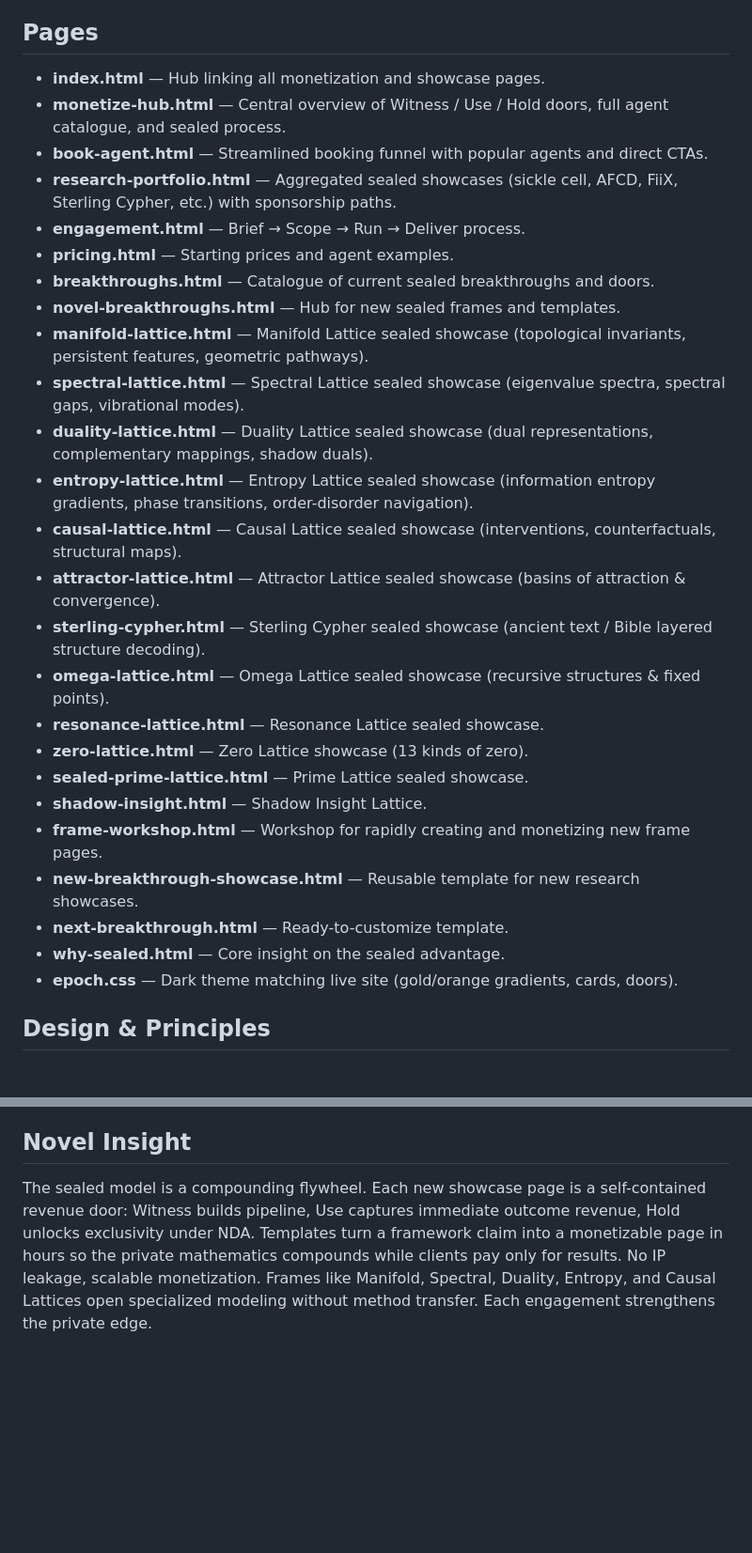
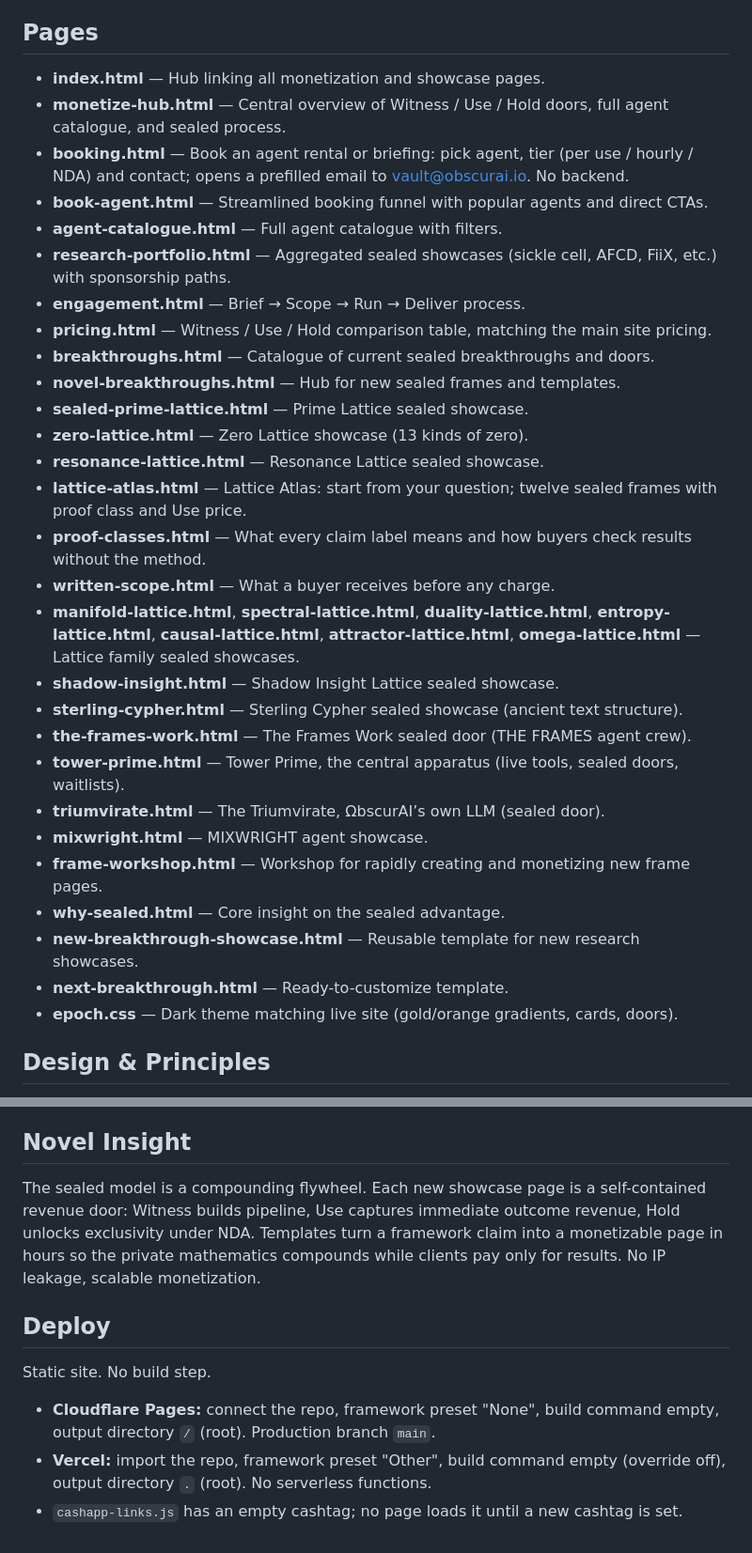
Before and after one commit to Varientomega/Obscurai, a Markdown page: README.md, 2 parts joined by grey strips. Shown at 94% size. Drawn GitHub-style; blank space fills up the shorter version.

Commit message:
Update README page list and deploy notes; add CHANGES.md

```diff
--- a/README.md
+++ b/README.md
@@ -4,31 +4,34 @@ Polished static pages for the obscurai.io site. Showcase sealed mathematical fra
 
 ## Pages
 
-* **index.html** — Hub linking all monetization and showcase pages.
-* **monetize-hub.html** — Central overview of Witness / Use / Hold doors, full agent catalogue, and sealed process.
-* **book-agent.html** — Streamlined booking funnel with popular agents and direct CTAs.
-* **research-portfolio.html** — Aggregated sealed showcases (sickle cell, AFCD, FiiX, Sterling Cypher, etc.) with sponsorship paths.
-* **engagement.html** — Brief → Scope → Run → Deliver process.
-* **pricing.html** — Starting prices and agent examples.
-* **breakthroughs.html** — Catalogue of current sealed breakthroughs and doors.
-* **novel-breakthroughs.html** — Hub for new sealed frames and templates.
-* **manifold-lattice.html** — Manifold Lattice sealed showcase (topological invariants, persistent features, geometric pathways).
-* **spectral-lattice.html** — Spectral Lattice sealed showcase (eigenvalue spectra, spectral gaps, vibrational modes).
-* **duality-lattice.html** — Duality Lattice sealed showcase (dual representations, complementary mappings, shadow duals).
-* **entropy-lattice.html** — Entropy Lattice sealed showcase (information entropy gradients, phase transitions, order-disorder navigation).
-* **causal-lattice.html** — Causal Lattice sealed showcase (interventions, counterfactuals, structural maps).
-* **attractor-lattice.html** — Attractor Lattice sealed showcase (basins of attraction & convergence).
-* **sterling-cypher.html** — Sterling Cypher sealed showcase (ancient text / Bible layered structure decoding).
-* **omega-lattice.html** — Omega Lattice sealed showcase (recursive structures & fixed points).
-* **resonance-lattice.html** — Resonance Lattice sealed showcase.
-* **zero-lattice.html** — Zero Lattice showcase (13 kinds of zero).
-* **sealed-prime-lattice.html** — Prime Lattice sealed showcase.
-* **shadow-insight.html** — Shadow Insight Lattice.
-* **frame-workshop.html** — Workshop for rapidly creating and monetizing new frame pages.
-* **new-breakthrough-showcase.html** — Reusable template for new research showcases.
-* **next-breakthrough.html** — Ready-to-customize template.
-* **why-sealed.html** — Core insight on the sealed advantage.
-* **epoch.css** — Dark theme matching live site (gold/orange gradients, cards, doors).
+- **index.html** — Hub linking all monetization and showcase pages.
+- **monetize-hub.html** — Central overview of Witness / Use / Hold doors, full agent catalogue, and sealed process.
+- **booking.html** — Book an agent rental or briefing: pick agent, tier (per use / hourly / NDA) and contact; opens a prefilled email to vault@obscurai.io. No backend.
+- **book-agent.html** — Streamlined booking funnel with popular agents and direct CTAs.
+- **agent-catalogue.html** — Full agent catalogue with filters.
+- **research-portfolio.html** — Aggregated sealed showcases (sickle cell, AFCD, FiiX, etc.) with sponsorship paths.
+- **engagement.html** — Brief → Scope → Run → Deliver process.
+- **pricing.html** — Witness / Use / Hold comparison table, matching the main site pricing.
+- **breakthroughs.html** — Catalogue of current sealed breakthroughs and doors.
+- **novel-breakthroughs.html** — Hub for new sealed frames and templates.
+- **sealed-prime-lattice.html** — Prime Lattice sealed showcase.
+- **zero-lattice.html** — Zero Lattice showcase (13 kinds of zero).
+- **resonance-lattice.html** — Resonance Lattice sealed showcase.
+- **lattice-atlas.html** — Lattice Atlas: start from your question; twelve sealed frames with proof class and Use price.
+- **proof-classes.html** — What every claim label means and how buyers check results without the method.
+- **written-scope.html** — What a buyer receives before any charge.
+- **manifold-lattice.html**, **spectral-lattice.html**, **duality-lattice.html**, **entropy-lattice.html**, **causal-lattice.html**, **attractor-lattice.html**, **omega-lattice.html** — Lattice family sealed showcases.
+- **shadow-insight.html** — Shadow Insight Lattice sealed showcase.
+- **sterling-cypher.html** — Sterling Cypher sealed showcase (ancient text structure).
+- **the-frames-work.html** — The Frames Work sealed door (THE FRAMES agent crew).
+- **tower-prime.html** — Tower Prime, the central apparatus (live tools, sealed doors, waitlists).
+- **triumvirate.html** — The Triumvirate, ΩbscurAI’s own LLM (sealed door).
+- **mixwright.html** — MIXWRIGHT agent showcase.
+- **frame-workshop.html** — Workshop for rapidly creating and monetizing new frame pages.
+- **why-sealed.html** — Core insight on the sealed advantage.
+- **new-breakthrough-showcase.html** — Reusable template for new research showcases.
+- **next-breakthrough.html** — Ready-to-customize template.
+- **epoch.css** — Dark theme matching live site (gold/orange gradients, cards, doors).
 
 ## Design & Principles
 
@@ -42,4 +45,12 @@ Methods stay sealed. Results delivered.
 
 ## Novel Insight
 
-The sealed model is a compounding flywheel. Each new showcase page is a self-contained revenue door: Witness builds pipeline, Use captures immediate outcome revenue, Hold unlocks exclusivity under NDA. Templates turn a framework claim into a monetizable page in hours so the private mathematics compounds while clients pay only for results. No IP leakage, scalable monetization. Frames like Manifold, Spectral, Duality, Entropy, and Causal Lattices open specialized modeling without method transfer. Each engagement strengthens the private edge.
+The sealed model is a compounding flywheel. Each new showcase page is a self-contained revenue door: Witness builds pipeline, Use captures immediate outcome revenue, Hold unlocks exclusivity under NDA. Templates turn a framework claim into a monetizable page in hours so the private mathematics compounds while clients pay only for results. No IP leakage, scalable monetization.
+
+## Deploy
+
+Static site. No build step.
+
+- **Cloudflare Pages:** connect the repo, framework preset "None", build command empty, output directory `/` (root). Production branch `main`.
+- **Vercel:** import the repo, framework preset "Other", build command empty (override off), output directory `.` (root). No serverless functions.
+- `cashapp-links.js` has an empty cashtag; no page loads it until a new cashtag is set.
```
Also changed, not shown: CHANGES.md (added, +135 -0 lines).
